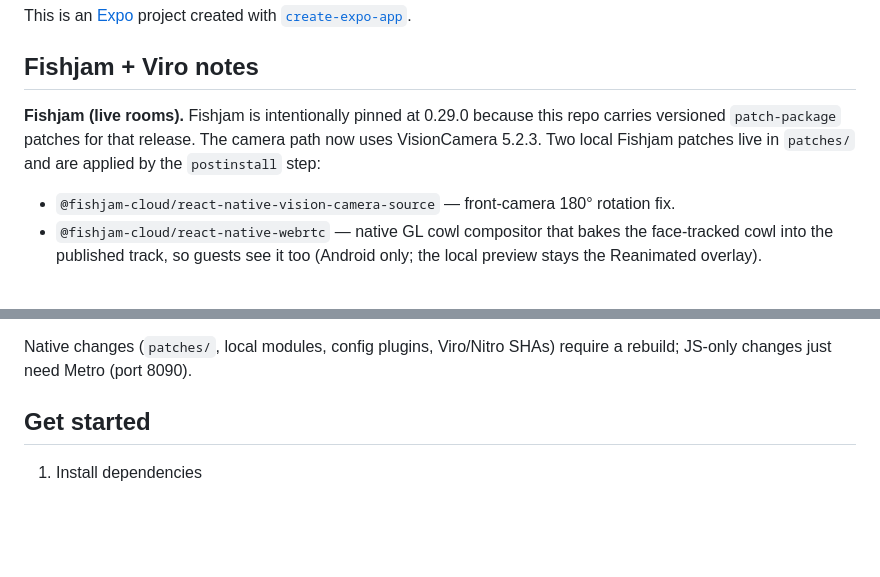
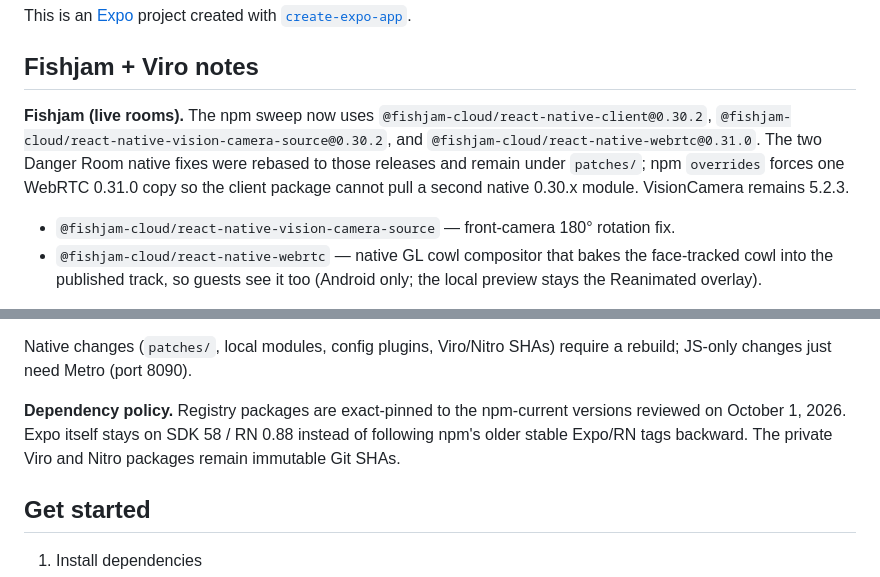
Before and after one commit to mikevocalz/danger-room, a Markdown page: README.md, 2 parts joined by grey strips. Drawn GitHub-style; blank space fills up the shorter version.

Commit message:
docs: record npm latest dependency sweep

```diff
--- a/README.md
+++ b/README.md
@@ -4,7 +4,7 @@ This is an [Expo](https://expo.dev) project created with [`create-expo-app`](htt
 
 ## Fishjam + Viro notes
 
-**Fishjam (live rooms).** Fishjam is intentionally pinned at 0.29.0 because this repo carries versioned `patch-package` patches for that release. The camera path now uses VisionCamera 5.2.3. Two local Fishjam patches live in `patches/` and are applied by the `postinstall` step:
+**Fishjam (live rooms).** The npm sweep now uses `@fishjam-cloud/react-native-client@0.30.2`, `@fishjam-cloud/react-native-vision-camera-source@0.30.2`, and `@fishjam-cloud/react-native-webrtc@0.31.0`. The two Danger Room native fixes were rebased to those releases and remain under `patches/`; npm `overrides` forces one WebRTC 0.31.0 copy so the client package cannot pull a second native 0.30.x module. VisionCamera remains 5.2.3.
 
 - `@fishjam-cloud/react-native-vision-camera-source` — front-camera 180° rotation fix.
 - `@fishjam-cloud/react-native-webrtc` — native GL cowl compositor that bakes the face-tracked cowl into the published track, so guests see it too (Android only; the local preview stays the Reanimated overlay).
@@ -42,6 +42,8 @@ EXPO_PUBLIC_DANGER_ROOM_RIVE_STATE_MACHINE=Main
 The authored Rive View Model should expose `participant.name`, `participant.role`, `participant.active`, `hud.title`, `hud.mode`, `hud.themePlaying`, and `hud.guestCount`. See `docs/SDK58-SPLIT-VIRO-RIVE.md` for the full migration and foldable/Quest acceptance checklist.
 
 Native changes (`patches/`, local modules, config plugins, Viro/Nitro SHAs) require a rebuild; JS-only changes just need Metro (port 8090).
+
+**Dependency policy.** Registry packages are exact-pinned to the npm-current versions reviewed on October 1, 2026. Expo itself stays on SDK 58 / RN 0.88 instead of following npm's older stable Expo/RN tags backward. The private Viro and Nitro packages remain immutable Git SHAs.
 
 ## Get started
 
```
